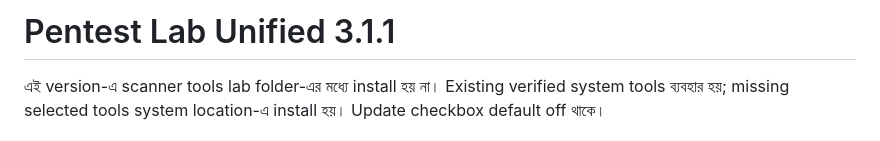
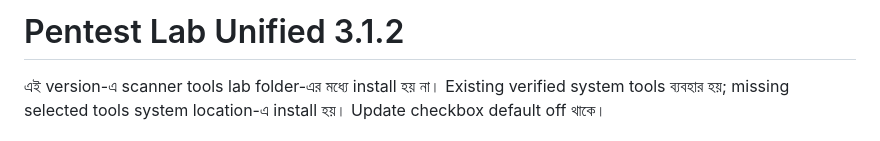
Before and after one commit to Sh3lLshAD3/lab, a Markdown page: README.md, the part around the change. Drawn GitHub-style.

```diff
--- a/README.md
+++ b/README.md
@@ -1,4 +1,4 @@
-# Pentest Lab Unified 3.1.1
+# Pentest Lab Unified 3.1.2
 
 এই version-এ scanner tools lab folder-এর মধ্যে install হয় না। Existing verified system tools ব্যবহার হয়; missing selected tools system location-এ install হয়। Update checkbox default off থাকে।
 
```
